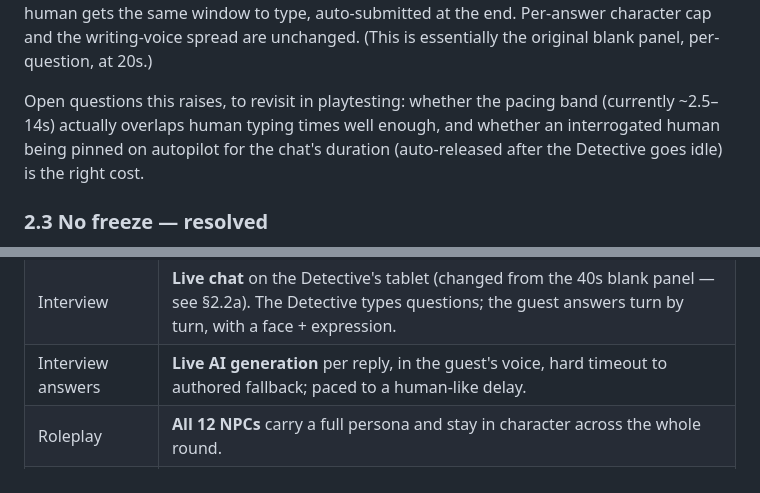
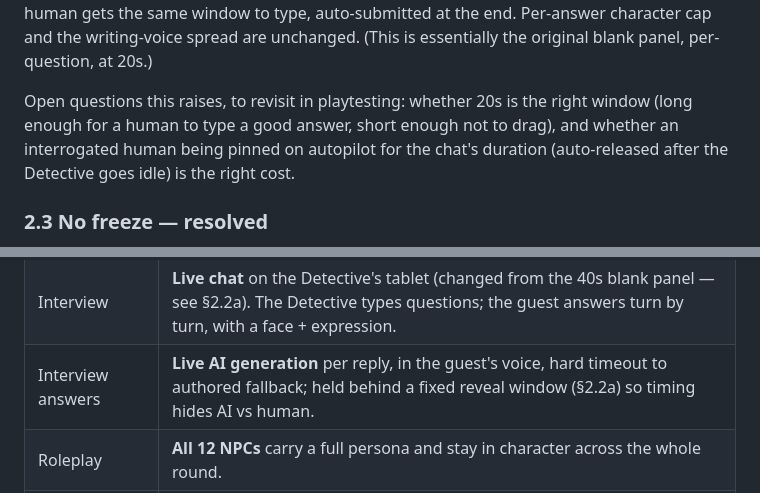
Before and after one commit to whitebonfire/cotm, a Markdown page: SOW.md, 2 parts joined by grey strips. GitHub-like rendering.

Commit message:
SOW: fix stale pacing-band references after the reveal-window change
Co-Authored-By: Claude Opus 4.8 <noreply@anthropic.com>

```diff
--- a/SOW.md
+++ b/SOW.md
@@ -62,10 +62,10 @@ same window to type, auto-submitted at the end. Per-answer character cap and the
 writing-voice spread are unchanged. (This is essentially the original blank
 panel, per-question, at 20s.)
 
-Open questions this raises, to revisit in playtesting: whether the pacing band
-(currently ~2.5–14s) actually overlaps human typing times well enough, and
-whether an interrogated human being pinned on autopilot for the chat's duration
-(auto-released after the Detective goes idle) is the right cost.
+Open questions this raises, to revisit in playtesting: whether 20s is the right
+window (long enough for a human to type a good answer, short enough not to drag),
+and whether an interrogated human being pinned on autopilot for the chat's
+duration (auto-released after the Detective goes idle) is the right cost.
 
 ### 2.3 No freeze — resolved
 
@@ -95,7 +95,7 @@ Settled during the interview, listed so we can catch drift later.
 | Guesses | 2. Wrong twice = Spy wins. |
 | Runout | **Detective wins.** The 10-minute clock is the Spy's deadline (§2.2). |
 | Interview | **Live chat** on the Detective's tablet (changed from the 40s blank panel — see §2.2a). The Detective types questions; the guest answers turn by turn, with a face + expression. |
-| Interview answers | **Live AI generation** per reply, in the guest's voice, hard timeout to authored fallback; paced to a human-like delay. |
+| Interview answers | **Live AI generation** per reply, in the guest's voice, hard timeout to authored fallback; held behind a fixed reveal window (§2.2a) so timing hides AI vs human. |
 | Roleplay | **All 12 NPCs** carry a full persona and stay in character across the whole round. |
 | Writing quality | NPCs deliberately write imperfectly, across a **spread** of voices (§5.3). |
 | Judging | Pure judgement. The Detective reads the writing. Follow-up questions are now the whole point (live chat, §2.2a). |
```
